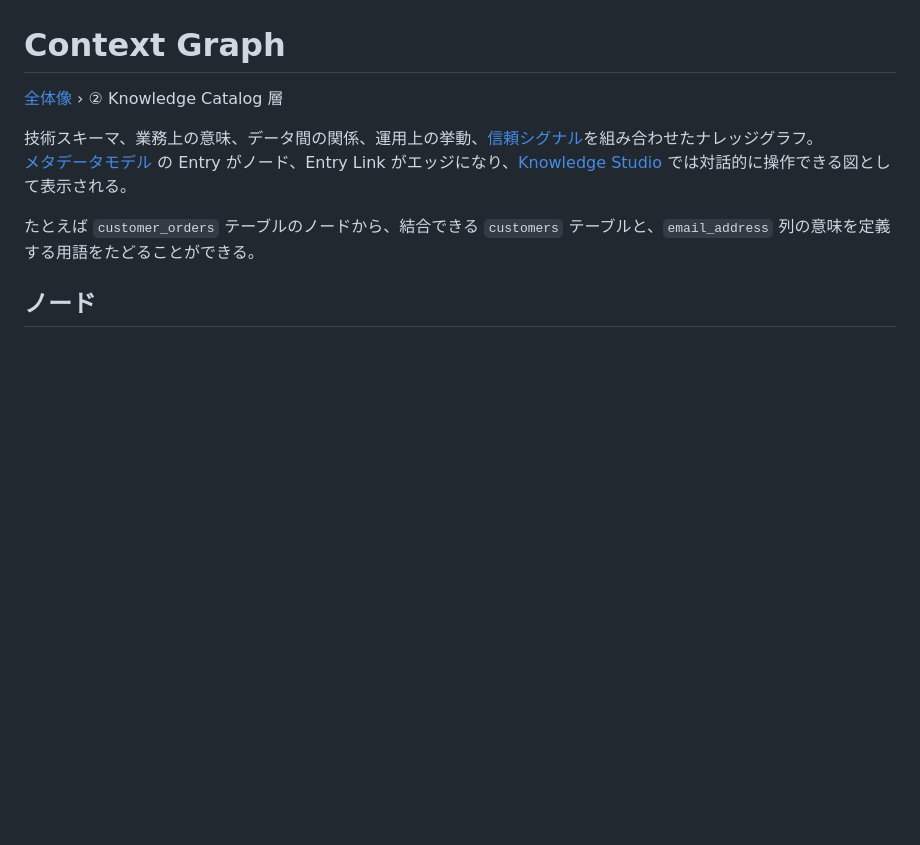
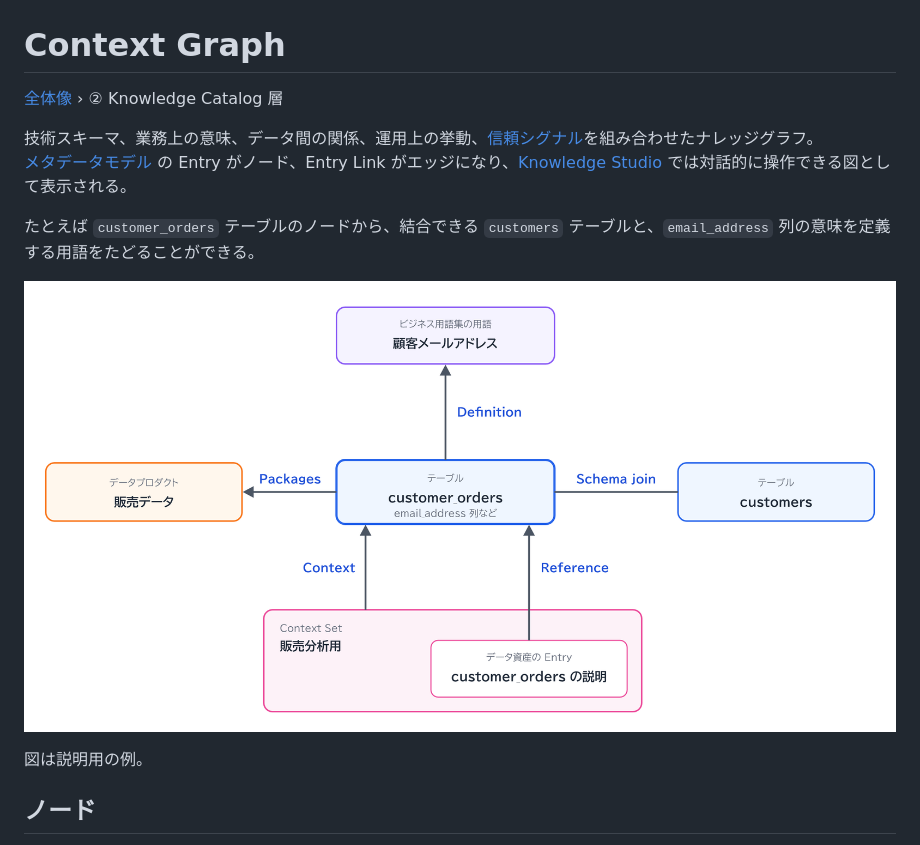
Before and after one commit to toshiaki0311/knowledge-catalog, a Markdown page: docs/architecture/Context-Graph.md, the part around the change. GitHub-like rendering; pictures changed too: docs/images/context-graph.png (added); blank space fills up the shorter version.

```diff
--- a/docs/architecture/Context-Graph.md
+++ b/docs/architecture/Context-Graph.md
@@ -6,6 +6,10 @@
 [メタデータモデル](メタデータモデル.md) の Entry がノード、Entry Link がエッジになり、[Knowledge Studio](Knowledge-Studio.md) では対話的に操作できる図として表示される。
 
 たとえば `customer_orders` テーブルのノードから、結合できる `customers` テーブルと、`email_address` 列の意味を定義する用語をたどることができる。
+
+![Context Graph のノードとエッジの例](../images/context-graph.png)
+
+図は説明用の例。
 
 ## ノード
 
```
Also changed, not shown: CLAUDE.md (+1 -0 lines), 1 other file.
